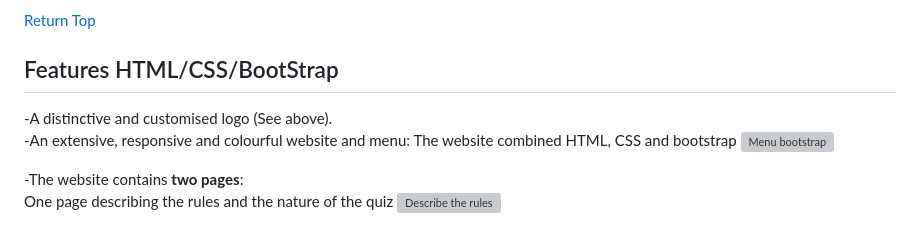
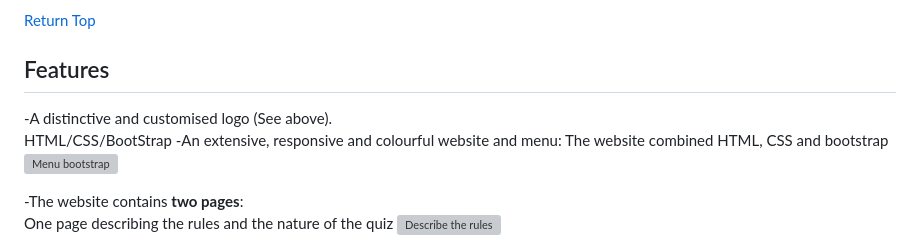
Before and after one commit to CodInst/Money-Quiz, a Markdown page: README.md, the part around one of its changes. Drawn GitHub-style; grey boxes are pictures that could not be loaded.

```diff
--- a/README.md
+++ b/README.md
@@ -66,9 +83,10 @@ Using Github and Microsoft Visual Code to deploy my project
 
 <a name="table" align="right">[Return Top](#table-of-contents)</a>
 
-## Features HTML/CSS/BootStrap
+## Features
 
 -A distinctive and customised logo (See above).<br>
+HTML/CSS/BootStrap
 -An extensive, responsive and colourful website and menu: The website combined HTML, CSS and bootstrap
 ![Menu bootstrap](https://github.com/user-attachments/assets/4c9701b7-154a-42ab-b84c-4c954aa5cf39)
 
```
Also changed, not shown: other parts of README.md (+54 -32 lines).
